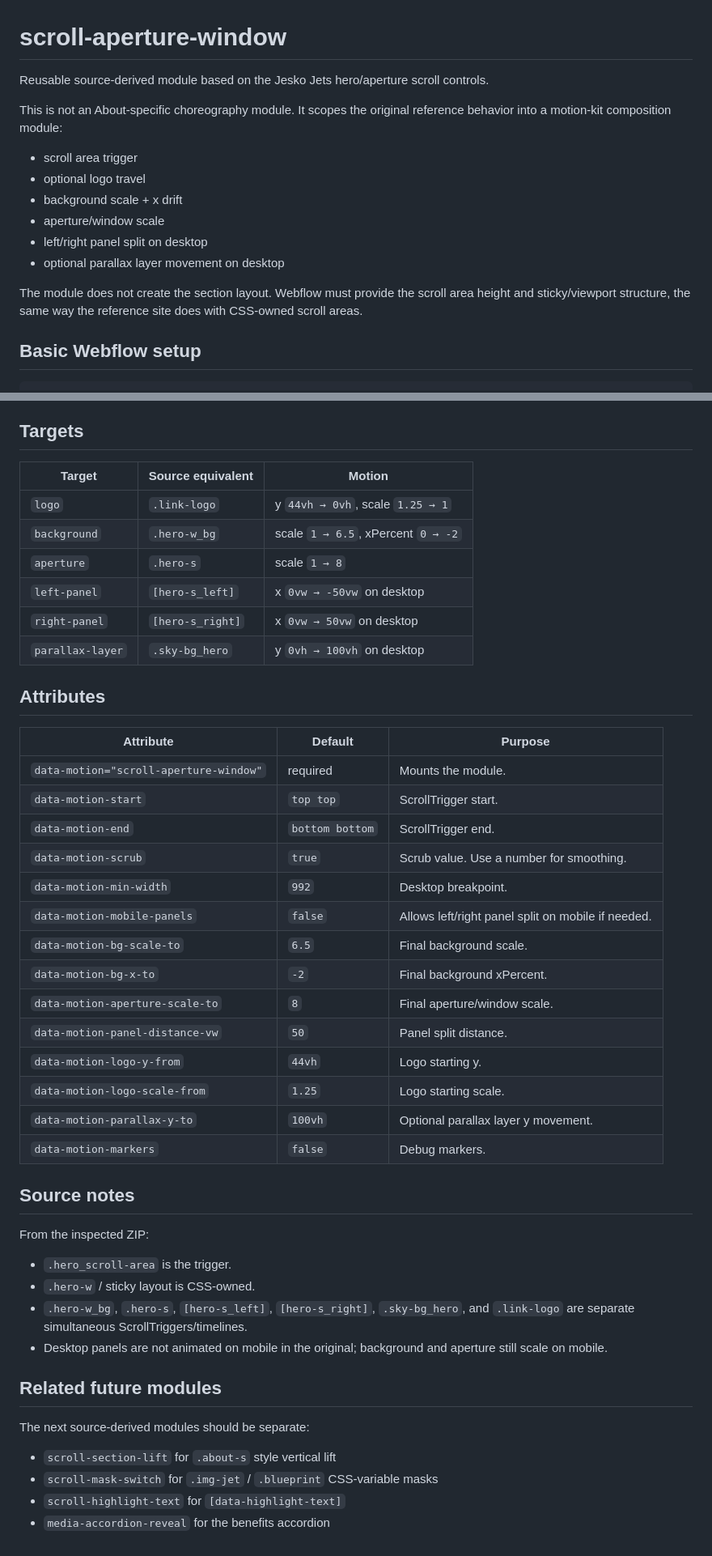
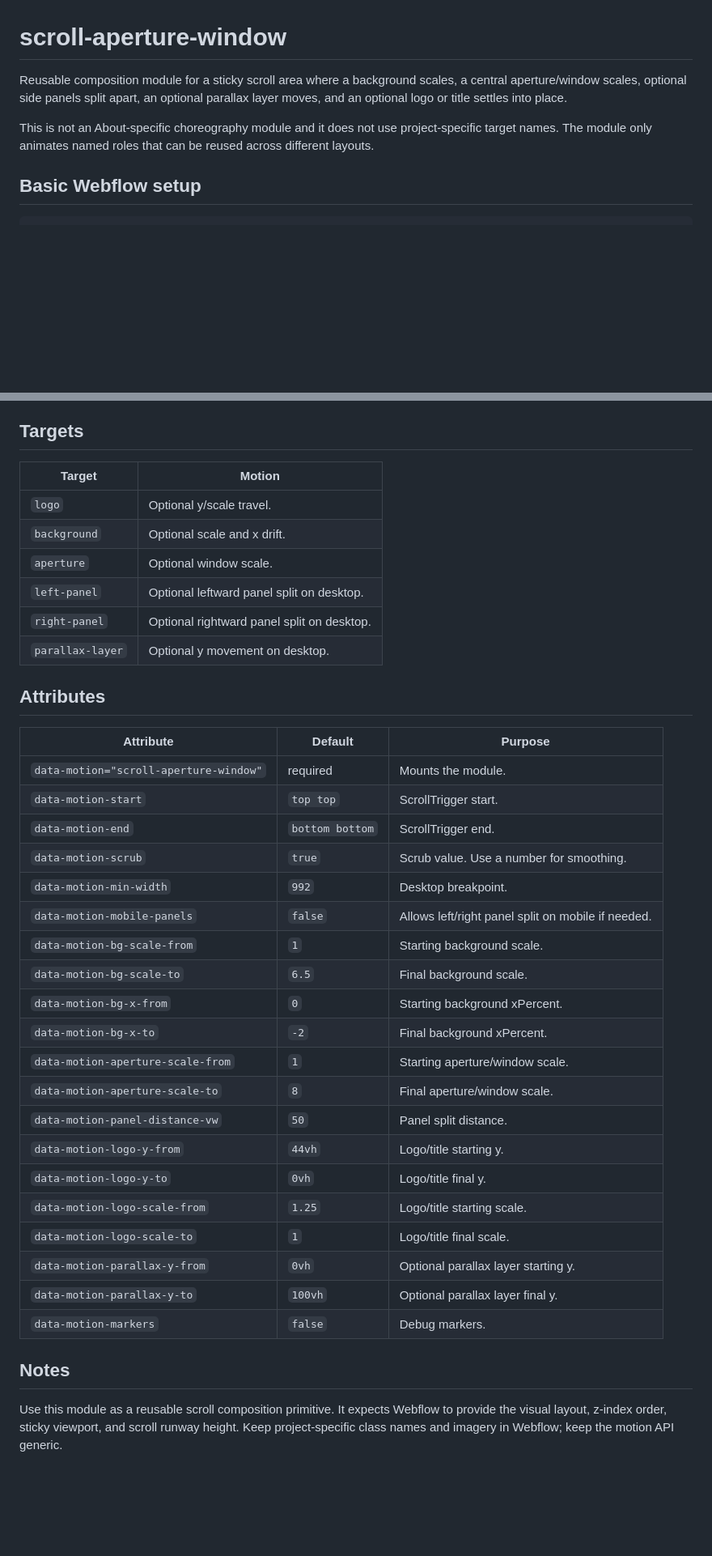
Before and after one commit to Leonagarabedian/webflow-motion-kit, a Markdown page: docs/modules/scroll-aperture-window.md, 2 parts joined by grey strips. Shown at 81% size. Rendered like a GitHub page; blank space fills up the shorter version.

Commit message:
Remove source-specific wording from aperture docs

```diff
--- a/docs/modules/scroll-aperture-window.md
+++ b/docs/modules/scroll-aperture-window.md
@@ -1,17 +1,8 @@
 # scroll-aperture-window
 
-Reusable source-derived module based on the Jesko Jets hero/aperture scroll controls.
+Reusable composition module for a sticky scroll area where a background scales, a central aperture/window scales, optional side panels split apart, an optional parallax layer moves, and an optional logo or title settles into place.
 
-This is not an About-specific choreography module. It scopes the original reference behavior into a motion-kit composition module:
-
-- scroll area trigger
-- optional logo travel
-- background scale + x drift
-- aperture/window scale
-- left/right panel split on desktop
-- optional parallax layer movement on desktop
-
-The module does not create the section layout. Webflow must provide the scroll area height and sticky/viewport structure, the same way the reference site does with CSS-owned scroll areas.
+This is not an About-specific choreography module and it does not use project-specific target names. The module only animates named roles that can be reused across different layouts.
 
 ## Basic Webflow setup
 
@@ -51,14 +42,14 @@ The module only animates the targets. It should not be used to pile unrelated se
 
 ## Targets
 
-| Target | Source equivalent | Motion |
-| --- | --- | --- |
-| `logo` | `.link-logo` | y `44vh → 0vh`, scale `1.25 → 1` |
-| `background` | `.hero-w_bg` | scale `1 → 6.5`, xPercent `0 → -2` |
-| `aperture` | `.hero-s` | scale `1 → 8` |
-| `left-panel` | `[hero-s_left]` | x `0vw → -50vw` on desktop |
-| `right-panel` | `[hero-s_right]` | x `0vw → 50vw` on desktop |
-| `parallax-layer` | `.sky-bg_hero` | y `0vh → 100vh` on desktop |
+| Target | Motion |
+| --- | --- |
+| `logo` | Optional y/scale travel. |
+| `background` | Optional scale and x drift. |
+| `aperture` | Optional window scale. |
+| `left-panel` | Optional leftward panel split on desktop. |
+| `right-panel` | Optional rightward panel split on desktop. |
+| `parallax-layer` | Optional y movement on desktop. |
 
 ## Attributes
 
@@ -70,29 +61,21 @@ The module only animates the targets. It should not be used to pile unrelated se
 | `data-motion-scrub` | `true` | Scrub value. Use a number for smoothing. |
 | `data-motion-min-width` | `992` | Desktop breakpoint. |
 | `data-motion-mobile-panels` | `false` | Allows left/right panel split on mobile if needed. |
+| `data-motion-bg-scale-from` | `1` | Starting background scale. |
 | `data-motion-bg-scale-to` | `6.5` | Final background scale. |
+| `data-motion-bg-x-from` | `0` | Starting background xPercent. |
 | `data-motion-bg-x-to` | `-2` | Final background xPercent. |
+| `data-motion-aperture-scale-from` | `1` | Starting aperture/window scale. |
 | `data-motion-aperture-scale-to` | `8` | Final aperture/window scale. |
 | `data-motion-panel-distance-vw` | `50` | Panel split distance. |
-| `data-motion-logo-y-from` | `44vh` | Logo starting y. |
-| `data-motion-logo-scale-from` | `1.25` | Logo starting scale. |
-| `data-motion-parallax-y-to` | `100vh` | Optional parallax layer y movement. |
+| `data-motion-logo-y-from` | `44vh` | Logo/title starting y. |
+| `data-motion-logo-y-to` | `0vh` | Logo/title final y. |
+| `data-motion-logo-scale-from` | `1.25` | Logo/title starting scale. |
+| `data-motion-logo-scale-to` | `1` | Logo/title final scale. |
+| `data-motion-parallax-y-from` | `0vh` | Optional parallax layer starting y. |
+| `data-motion-parallax-y-to` | `100vh` | Optional parallax layer final y. |
 | `data-motion-markers` | `false` | Debug markers. |
 
-## Source notes
+## Notes
 
-From the inspected ZIP:
-
-- `.hero_scroll-area` is the trigger.
-- `.hero-w` / sticky layout is CSS-owned.
-- `.hero-w_bg`, `.hero-s`, `[hero-s_left]`, `[hero-s_right]`, `.sky-bg_hero`, and `.link-logo` are separate simultaneous ScrollTriggers/timelines.
-- Desktop panels are not animated on mobile in the original; background and aperture still scale on mobile.
-
-## Related future modules
-
-The next source-derived modules should be separate:
-
-- `scroll-section-lift` for `.about-s` style vertical lift
-- `scroll-mask-switch` for `.img-jet` / `.blueprint` CSS-variable masks
-- `scroll-highlight-text` for `[data-highlight-text]`
-- `media-accordion-reveal` for the benefits accordion
+Use this module as a reusable scroll composition primitive. It expects Webflow to provide the visual layout, z-index order, sticky viewport, and scroll runway height. Keep project-specific class names and imagery in Webflow; keep the motion API generic.
```
Also changed, not shown: other parts of docs/modules/scroll-aperture-window.md (+1 -1 lines).
